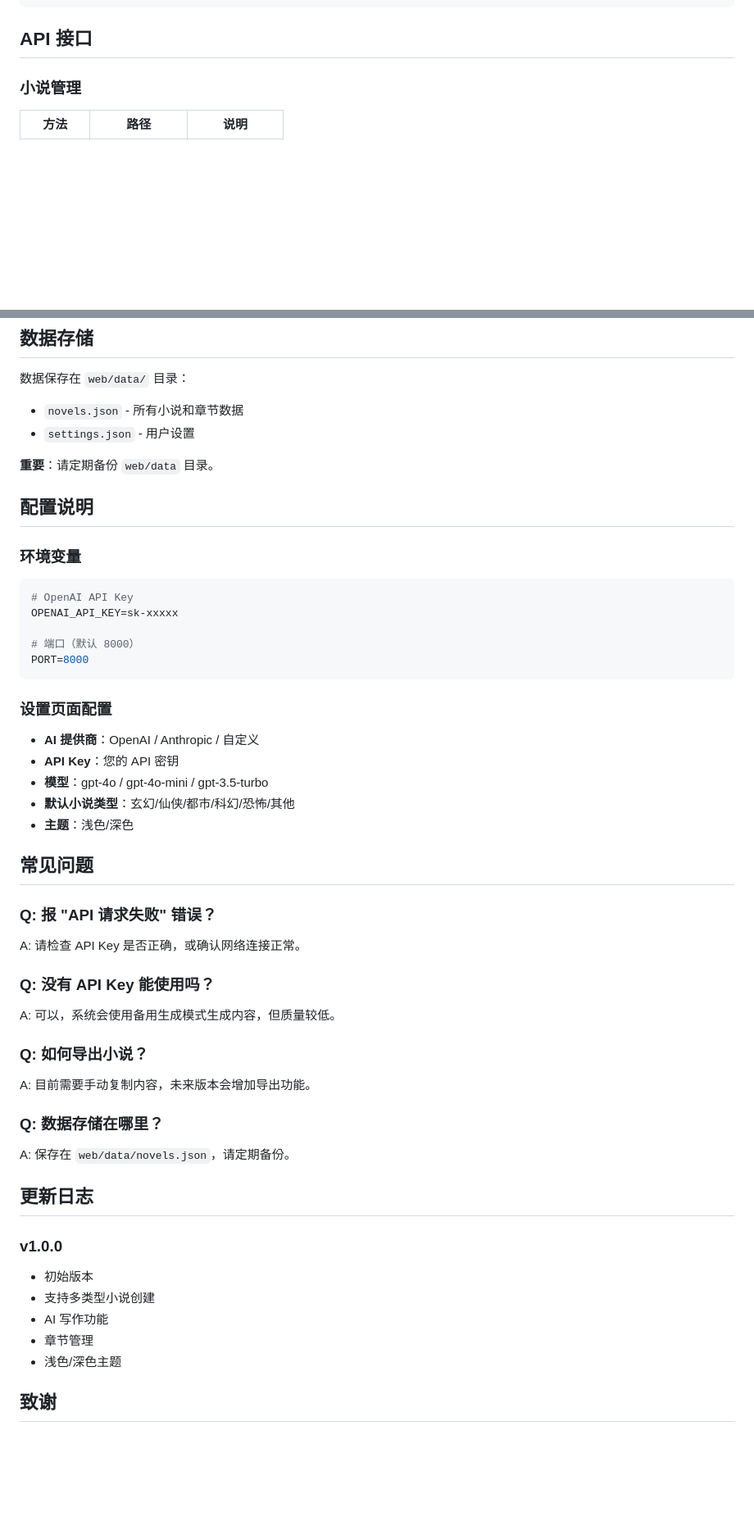
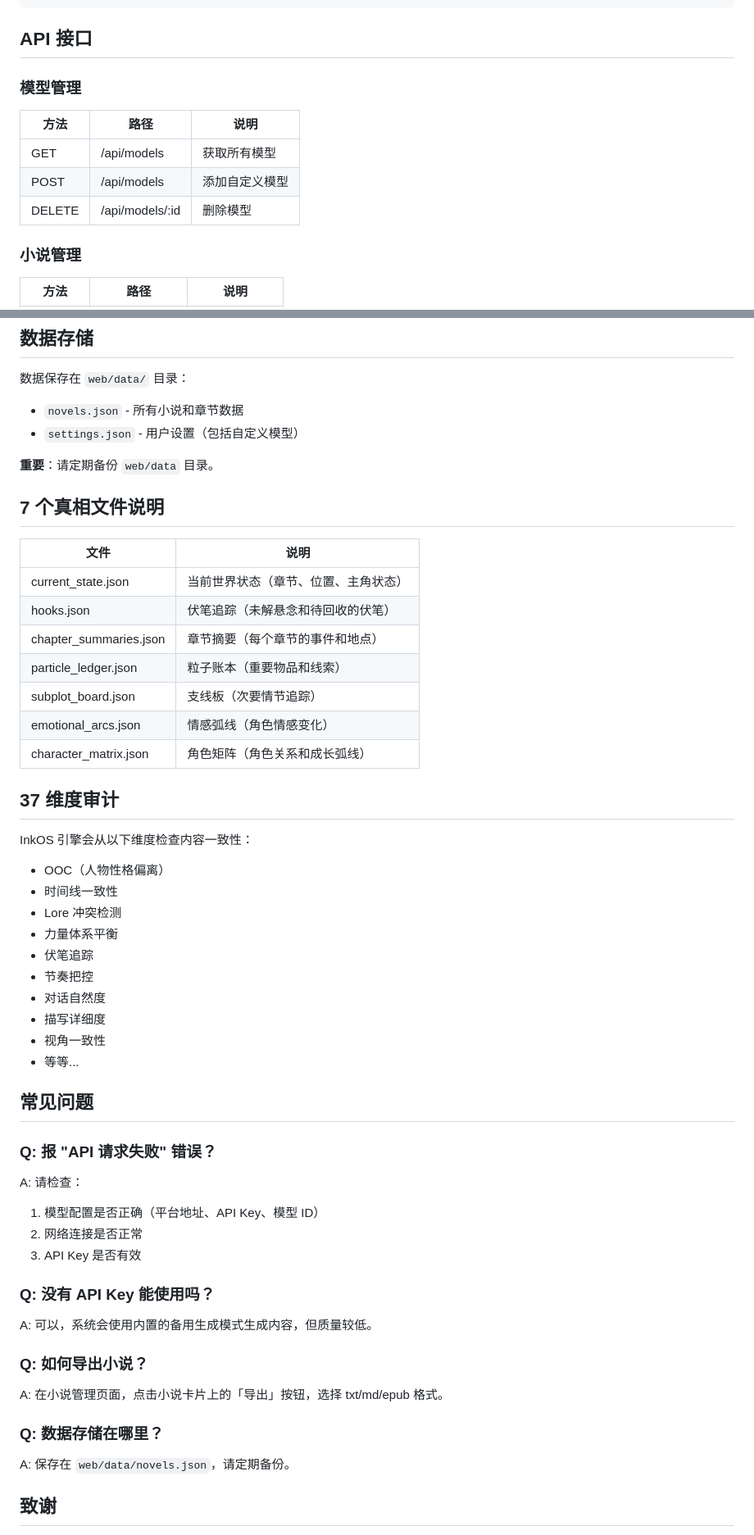
Before and after one commit to bbhzyq-dotcom/InkFlow, a Markdown page: README.md, 2 parts joined by grey strips. Shown at 82% size. Rendered like a GitHub page; blank space fills up the shorter version.

````diff
--- a/README.md
+++ b/README.md
@@ -152,6 +159,13 @@ InkFlow/
 ```
 
 ## API 接口
+
+### 模型管理
+| 方法 | 路径 | 说明 |
+|------|------|------|
+| GET | /api/models | 获取所有模型 |
+| POST | /api/models | 添加自定义模型 |
+| DELETE | /api/models/:id | 删除模型 |
 
 ### 小说管理
 | 方法 | 路径 | 说明 |
@@ -187,52 +217,52 @@ InkFlow/
 
 数据保存在 `web/data/` 目录：
 - `novels.json` - 所有小说和章节数据
-- `settings.json` - 用户设置
+- `settings.json` - 用户设置（包括自定义模型）
 
 **重要**：请定期备份 `web/data` 目录。
 
-## 配置说明
+## 7 个真相文件说明
 
-### 环境变量
+| 文件 | 说明 |
+|------|------|
+| current_state.json | 当前世界状态（章节、位置、主角状态） |
+| hooks.json | 伏笔追踪（未解悬念和待回收的伏笔） |
+| chapter_summaries.json | 章节摘要（每个章节的事件和地点） |
+| particle_ledger.json | 粒子账本（重要物品和线索） |
+| subplot_board.json | 支线板（次要情节追踪） |
+| emotional_arcs.json | 情感弧线（角色情感变化） |
+| character_matrix.json | 角色矩阵（角色关系和成长弧线） |
 
-```bash
-# OpenAI API Key
-OPENAI_API_KEY=sk-xxxxx
+## 37 维度审计
 
-# 端口（默认 8000）
-PORT=8000
-```
-
-### 设置页面配置
-
-- **AI 提供商**：OpenAI / Anthropic / 自定义
-- **API Key**：您的 API 密钥
-- **模型**：gpt-4o / gpt-4o-mini / gpt-3.5-turbo
-- **默认小说类型**：玄幻/仙侠/都市/科幻/恐怖/其他
-- **主题**：浅色/深色
+InkOS 引擎会从以下维度检查内容一致性：
+- OOC（人物性格偏离）
+- 时间线一致性
+- Lore 冲突检测
+- 力量体系平衡
+- 伏笔追踪
+- 节奏把控
+- 对话自然度
+- 描写详细度
+- 视角一致性
+- 等等...
 
 ## 常见问题
 
 ### Q: 报 "API 请求失败" 错误？
-A: 请检查 API Key 是否正确，或确认网络连接正常。
+A: 请检查：
+1. 模型配置是否正确（平台地址、API Key、模型 ID）
+2. 网络连接是否正常
+3. API Key 是否有效
 
 ### Q: 没有 API Key 能使用吗？
-A: 可以，系统会使用备用生成模式生成内容，但质量较低。
+A: 可以，系统会使用内置的备用生成模式生成内容，但质量较低。
 
 ### Q: 如何导出小说？
-A: 目前需要手动复制内容，未来版本会增加导出功能。
+A: 在小说管理页面，点击小说卡片上的「导出」按钮，选择 txt/md/epub 格式。
 
 ### Q: 数据存储在哪里？
 A: 保存在 `web/data/novels.json`，请定期备份。
-
-## 更新日志
-
-### v1.0.0
-- 初始版本
-- 支持多类型小说创建
-- AI 写作功能
-- 章节管理
-- 浅色/深色主题
 
 ## 致谢
 
````
Also changed, not shown: other parts of README.md (+115 -92 lines).
